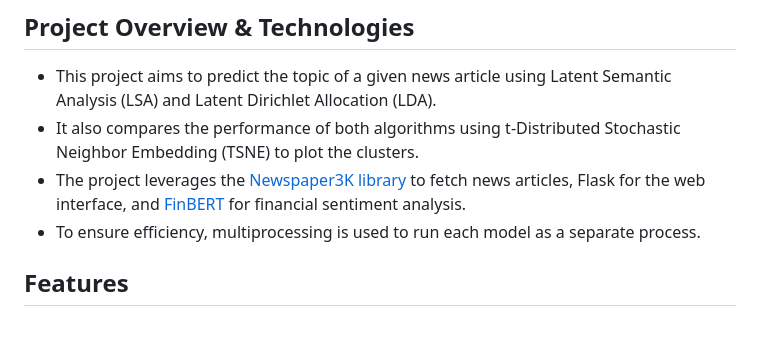
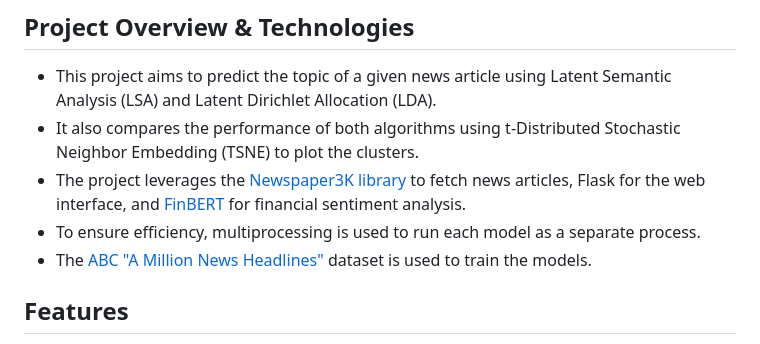
Before and after one commit to YamanSD/Buzz, a Markdown page: README.md, the part around the change. Rendered like a GitHub page.

```diff
--- a/README.md
+++ b/README.md
@@ -15,6 +15,7 @@
 - It also compares the performance of both algorithms using t-Distributed Stochastic Neighbor Embedding (TSNE) to plot the clusters.
 - The project leverages the [Newspaper3K library](https://github.com/codelucas/newspaper) to fetch news articles, Flask for the web interface, and [FinBERT](https://huggingface.co/ProsusAI/finbert) for financial sentiment analysis.
 - To ensure efficiency, multiprocessing is used to run each model as a separate process.
+- The [ABC "A Million News Headlines"](https://www.kaggle.com/datasets/therohk/million-headlines) dataset is used to train the models.
 
 ## Features
 
```
